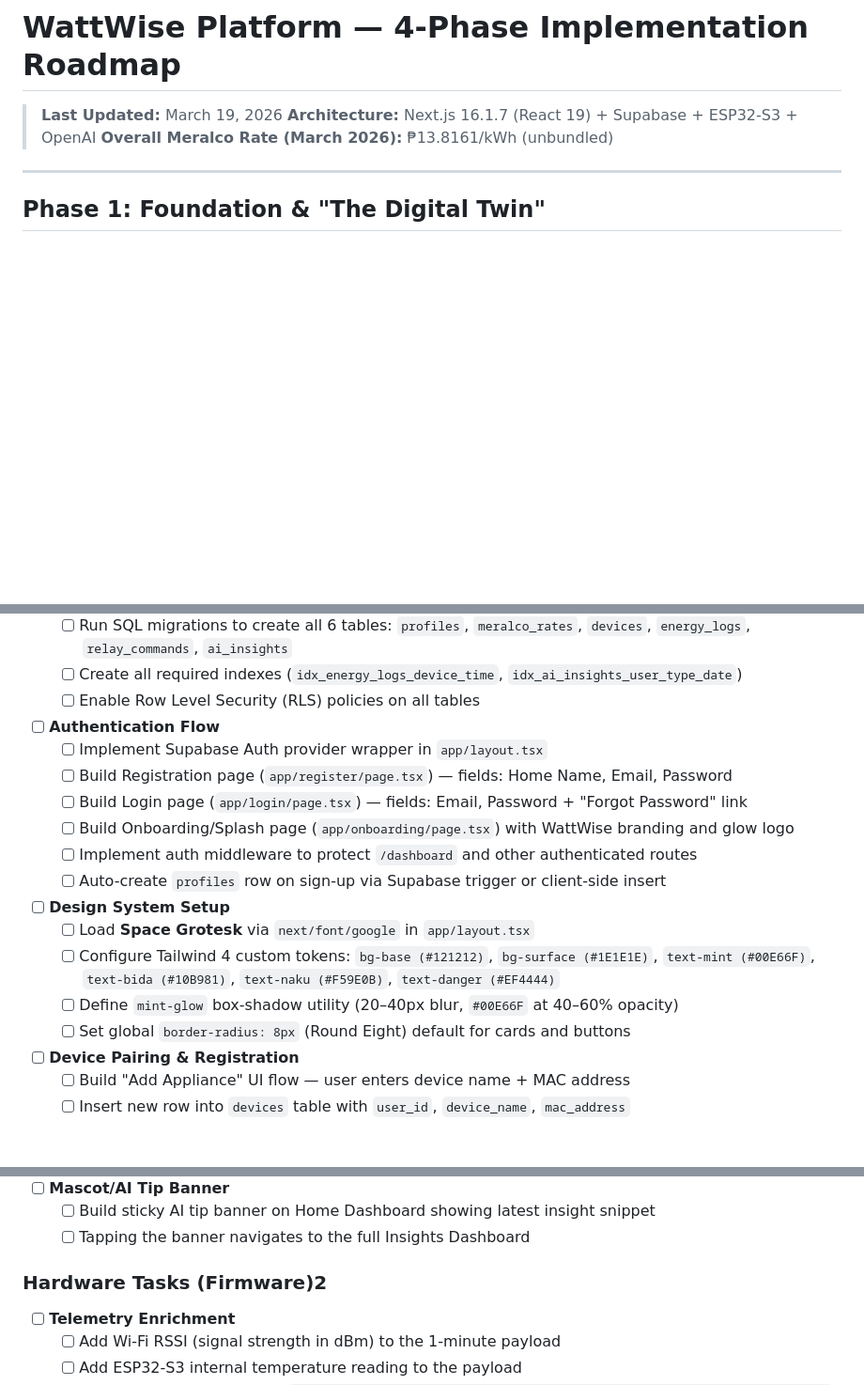
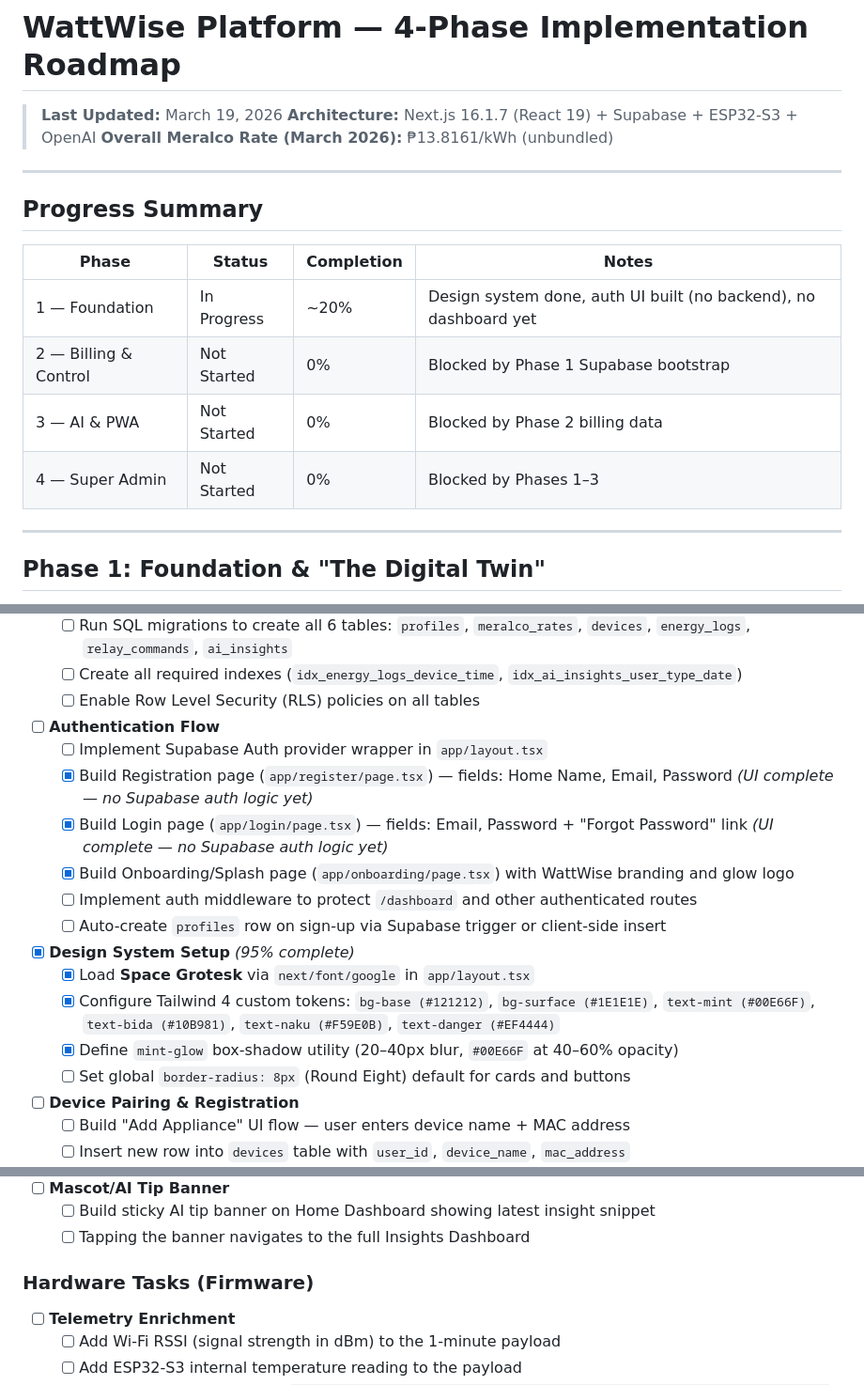
Before and after one commit to notsocj/wattwise_platform, a Markdown page: .github/instructions/phases-and-roadmap-plan.instructions.md, 3 parts joined by grey strips. Shown at 94% size. Rendered like a GitHub page; blank space fills up the shorter version.

```diff
--- a/.github/instructions/phases-and-roadmap-plan.instructions.md
+++ b/.github/instructions/phases-and-roadmap-plan.instructions.md
@@ -8,6 +8,17 @@ applyTo: "**"
 > **Last Updated:** March 19, 2026
 > **Architecture:** Next.js 16.1.7 (React 19) + Supabase + ESP32-S3 + OpenAI
 > **Overall Meralco Rate (March 2026):** ₱13.8161/kWh (unbundled)
+
+---
+
+## Progress Summary
+
+| Phase | Status | Completion | Notes |
+|---|---|---|---|
+| 1 — Foundation | In Progress | ~20% | Design system done, auth UI built (no backend), no dashboard yet |
+| 2 — Billing & Control | Not Started | 0% | Blocked by Phase 1 Supabase bootstrap |
+| 3 — AI & PWA | Not Started | 0% | Blocked by Phase 2 billing data |
+| 4 — Super Admin | Not Started | 0% | Blocked by Phases 1–3 |
 
 ---
 
@@ -25,16 +36,16 @@ applyTo: "**"
 
 - [ ] **Authentication Flow**
   - [ ] Implement Supabase Auth provider wrapper in `app/layout.tsx`
-  - [ ] Build Registration page (`app/register/page.tsx`) — fields: Home Name, Email, Password
-  - [ ] Build Login page (`app/login/page.tsx`) — fields: Email, Password + "Forgot Password" link
-  - [ ] Build Onboarding/Splash page (`app/onboarding/page.tsx`) with WattWise branding and glow logo
+  - [x] Build Registration page (`app/register/page.tsx`) — fields: Home Name, Email, Password *(UI complete — no Supabase auth logic yet)*
+  - [x] Build Login page (`app/login/page.tsx`) — fields: Email, Password + "Forgot Password" link *(UI complete — no Supabase auth logic yet)*
+  - [x] Build Onboarding/Splash page (`app/onboarding/page.tsx`) with WattWise branding and glow logo
   - [ ] Implement auth middleware to protect `/dashboard` and other authenticated routes
   - [ ] Auto-create `profiles` row on sign-up via Supabase trigger or client-side insert
 
-- [ ] **Design System Setup**
-  - [ ] Load **Space Grotesk** via `next/font/google` in `app/layout.tsx`
-  - [ ] Configure Tailwind 4 custom tokens: `bg-base (#121212)`, `bg-surface (#1E1E1E)`, `text-mint (#00E66F)`, `text-bida (#10B981)`, `text-naku (#F59E0B)`, `text-danger (#EF4444)`
-  - [ ] Define `mint-glow` box-shadow utility (20–40px blur, `#00E66F` at 40–60% opacity)
+- [x] **Design System Setup** *(95% complete)*
+  - [x] Load **Space Grotesk** via `next/font/google` in `app/layout.tsx`
+  - [x] Configure Tailwind 4 custom tokens: `bg-base (#121212)`, `bg-surface (#1E1E1E)`, `text-mint (#00E66F)`, `text-bida (#10B981)`, `text-naku (#F59E0B)`, `text-danger (#EF4444)`
+  - [x] Define `mint-glow` box-shadow utility (20–40px blur, `#00E66F` at 40–60% opacity)
   - [ ] Set global `border-radius: 8px` (Round Eight) default for cards and buttons
 
 - [ ] **Device Pairing & Registration**
@@ -225,7 +236,7 @@ applyTo: "**"
   - [ ] Build sticky AI tip banner on Home Dashboard showing latest insight snippet
   - [ ] Tapping the banner navigates to the full Insights Dashboard
 
-### Hardware Tasks (Firmware)2
+### Hardware Tasks (Firmware)
 
 - [ ] **Telemetry Enrichment**
   - [ ] Add Wi-Fi RSSI (signal strength in dBm) to the 1-minute payload
```
Also changed, not shown: .github/copilot-instructions.md (+28 -1 lines).
